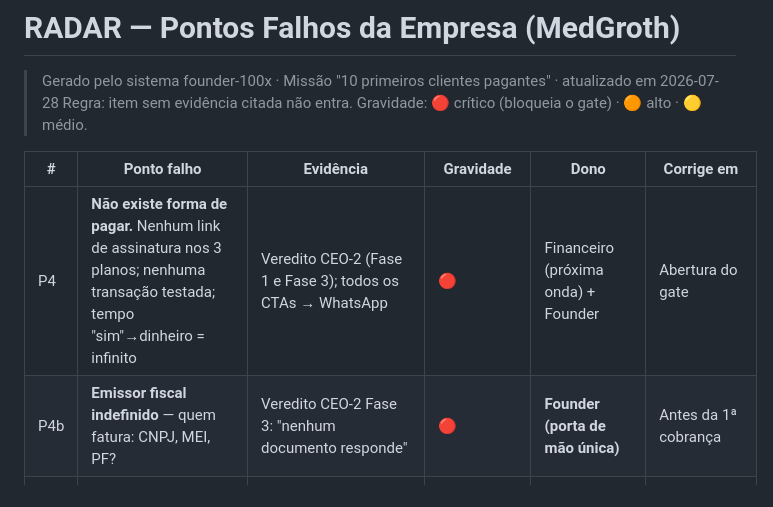
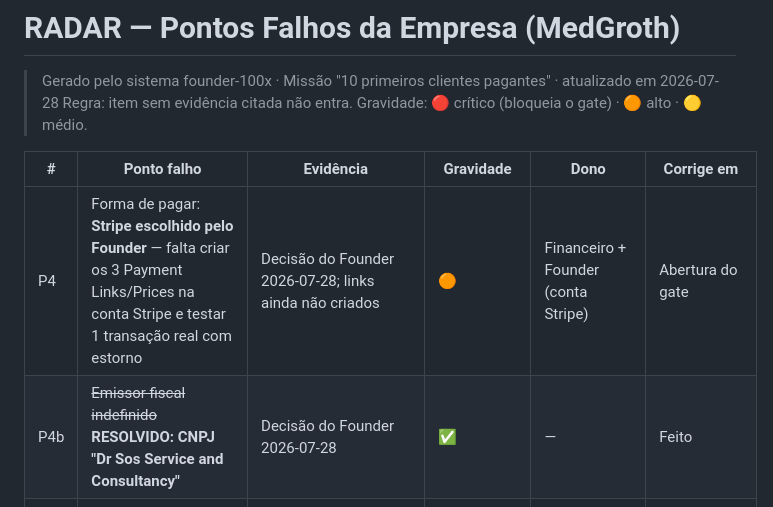
Before and after one commit to drsostenescosta-rgb/drsostenescosta-rgb.github.io, a Markdown page: RADAR.md, the part around the change. GitHub-like rendering.

Commit message:
Radar: emissor fiscal resolvido (CNPJ Dr Sos), P4 atualizado para Stripe
Co-Authored-By: Claude Fable 5 <noreply@anthropic.com>
Claude-Session: https://claude.ai/code/session_01MfXBCfeaWQ8nPtEtcrUYUZ

```diff
--- a/RADAR.md
+++ b/RADAR.md
@@ -4,8 +4,8 @@
 
 | # | Ponto falho | Evidência | Gravidade | Dono | Corrige em |
 |---|-------------|-----------|-----------|------|------------|
-| P4 | **Não existe forma de pagar.** Nenhum link de assinatura nos 3 planos; nenhuma transação testada; tempo "sim"→dinheiro = infinito | Veredito CEO-2 (Fase 1 e Fase 3); todos os CTAs → WhatsApp | 🔴 | Financeiro (próxima onda) + Founder | Abertura do gate |
-| P4b | **Emissor fiscal indefinido** — quem fatura: CNPJ, MEI, PF? | Veredito CEO-2 Fase 3: "nenhum documento responde" | 🔴 | **Founder (porta de mão única)** | Antes da 1ª cobrança |
+| P4 | Forma de pagar: **Stripe escolhido pelo Founder** — falta criar os 3 Payment Links/Prices na conta Stripe e testar 1 transação real com estorno | Decisão do Founder 2026-07-28; links ainda não criados | 🟠 | Financeiro + Founder (conta Stripe) | Abertura do gate |
+| P4b | ~~Emissor fiscal indefinido~~ **RESOLVIDO: CNPJ "Dr Sos Service and Consultancy"** | Decisão do Founder 2026-07-28 | ✅ | — | Feito |
 | P8 | **Zero conversas reais com clientes documentadas; zero leads no banco** | `medgroth_leads` = 0 linhas (verificado 2x no Supabase); nenhuma objeção registrada | 🔴 | Vendas + Founder (lista de contatos) | Abertura do gate |
 | P10 | Consentimento LGPD não persistido + porta lateral do cadastro-app | Vereditos CEO-1/CEO-3 Fase 3 | 🔴→em correção | Engenharia (rodada 2 em curso) | Rodada 2 |
 | P11 | 6 protocolos do app com promessa de desfecho clínico (CFM) | `app.html:152-166`; `juridico/revisao-cfm.md` item 2 CRÍTICO | 🔴→em correção | Engenharia (rodada 2 em curso) | Rodada 2 |
```
